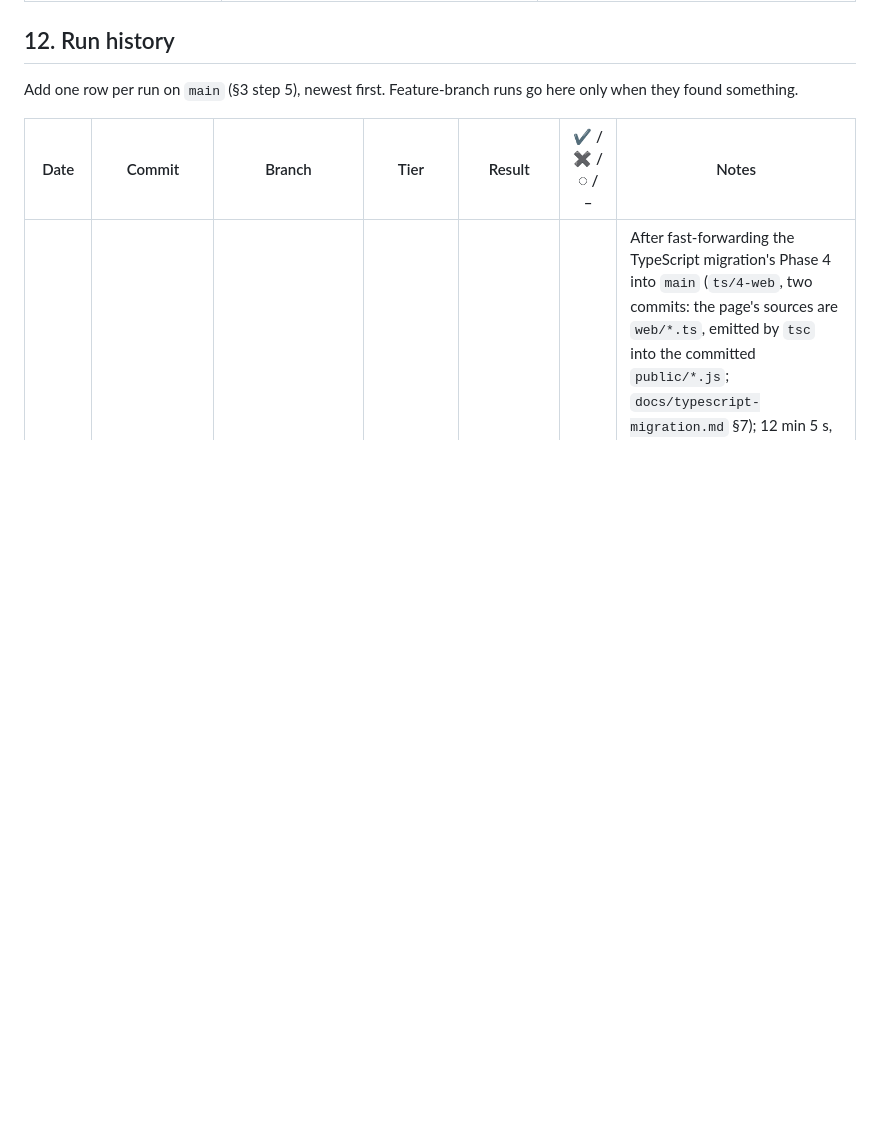
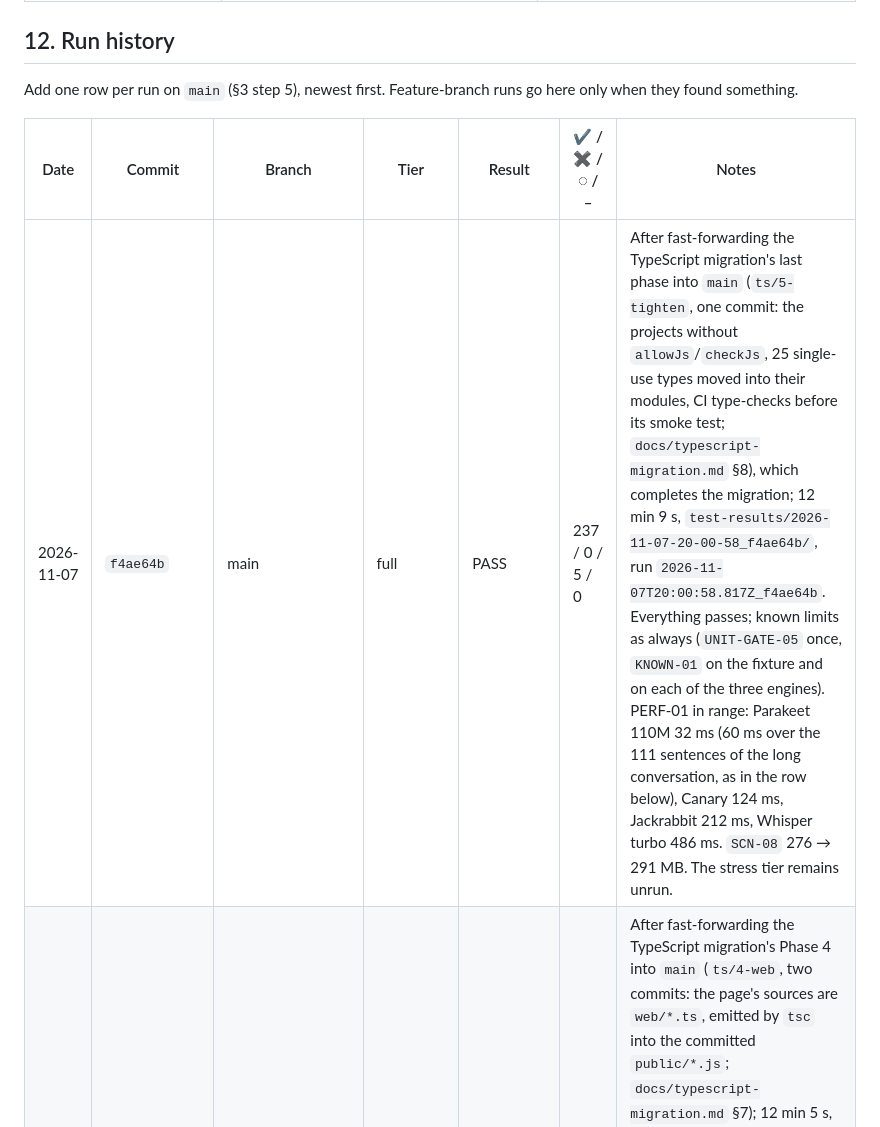
Before and after one commit to Denis-Feier/local-word-transcriptor, a Markdown page: TESTING.md, the part around the change. GitHub-like rendering; blank space fills up the shorter version.

```diff
--- a/TESTING.md
+++ b/TESTING.md
@@ -699,6 +699,7 @@ Add one row per run on `main` (§3 step 5), newest first. Feature-branch runs go
 
 | Date | Commit | Branch | Tier | Result | ✔ / ✖ / ◌ / – | Notes |
 |---|---|---|---|---|---|---|
+| 2026-11-07 | `f4ae64b` | main | full | PASS | 237 / 0 / 5 / 0 | After fast-forwarding the TypeScript migration's last phase into `main` (`ts/5-tighten`, one commit: the projects without `allowJs`/`checkJs`, 25 single-use types moved into their modules, CI type-checks before its smoke test; `docs/typescript-migration.md` §8), which completes the migration; 12 min 9 s, `test-results/2026-11-07-20-00-58_f4ae64b/`, run `2026-11-07T20:00:58.817Z_f4ae64b`. Everything passes; known limits as always (`UNIT-GATE-05` once, `KNOWN-01` on the fixture and on each of the three engines). PERF-01 in range: Parakeet 110M 32 ms (60 ms over the 111 sentences of the long conversation, as in the row below), Canary 124 ms, Jackrabbit 212 ms, Whisper turbo 486 ms. `SCN-08` 276 → 291 MB. The stress tier remains unrun. |
 | 2026-11-07 | `c8b4c78` | main | full | PASS | 237 / 0 / 5 / 0 | After fast-forwarding the TypeScript migration's Phase 4 into `main` (`ts/4-web`, two commits: the page's sources are `web/*.ts`, emitted by `tsc` into the committed `public/*.js`; `docs/typescript-migration.md` §7); 12 min 5 s, `test-results/2026-11-07-19-29-22_c8b4c78/`, run `2026-11-07T19:29:22.628Z_c8b4c78`. Everything passes, the new `STATIC-07` (the committed page is a fresh emit) included, which is the one check more than the last row; known limits as always (`UNIT-GATE-05` once, `KNOWN-01` on the fixture and on each of the three engines). PERF-01 in range: Parakeet 110M 32 ms (58 ms over the 111 sentences of the long conversation, against 38 ms in the row below, still well under 100 ms), Canary 125 ms, Jackrabbit 213 ms, Whisper turbo 488 ms. `SCN-08` 272 → 285 MB. The UI suite ran the emitted page. The stress tier remains unrun. |
 | 2026-11-07 | `085236f` | main | full | PASS | 236 / 0 / 5 / 0 | After fast-forwarding the eight commits of the TypeScript migration's Phase 3 into `main` (`ts/3-n1` … `ts/3-n7`, with `fix/ui-teardown` between N4 and N5: every file of the server side, the scripts, the desktop entry and the tests is `.ts`, run by Node as it is; `docs/typescript-migration.md` §6); 12 min 12 s, `test-results/2026-11-07-18-55-22_085236f/`, run `2026-11-07T18:55:22.723Z_085236f`. Everything passes; known limits as always (`UNIT-GATE-05` once, `KNOWN-01` on the fixture and on each of the three engines). PERF-01 in range: Parakeet 110M 32 ms (38 ms over the 111 sentences of the long conversation), Canary 127 ms, Jackrabbit 222 ms, Whisper turbo 487 ms. `SCN-08` 277 → 291 MB. `STATIC-01` parses the 9 JavaScript files left and `STATIC-06` the 43 `.ts` files. The UI suite's teardown, bounded on 2026-11-07 (§13), ended cleanly in its first full tier since the fix. The stress tier remains unrun. |
 | 2026-11-07 | `2a5af97` + N4 (uncommitted) | ts/3-n4 | full | FAIL (teardown), then PASS | 176 / 1 / 5 / 0, then 60 / 0 / 0 / 0 | The gate of the TypeScript migration's N4 (`lib/session.ts`, `server.ts`; `docs/typescript-migration.md` §6), `test-results/2026-11-07-17-58-39_2a5af97/`. **The UI suite hung in its teardown a second time**, exactly as on 2026-11-06 (above): all 60 checks passed, the last at 20:03, then no tally; killed at its 10-minute limit (`UI-RUN` ✖), so its 60 checks are missing from the tally and the one failure is the kill. Every other suite passed, the three engines and the long conversation included; known limits as always. The UI suite alone, right after, with the same code (`test-results/2026-11-07-18-19-18_2a5af97/`): 60 / 0 / 0 / 0 in 120 s. Of the awaits in the suite's `finally`, `stop()` is bounded and the two stand-ins' `close()` are not (an `http.Server.close()` answers once every connection has ended): fixed in the next commit (§13), which also makes the teardown log each step. |
```
Also changed, not shown: docs/typescript-migration.md (+2 -1 lines).
